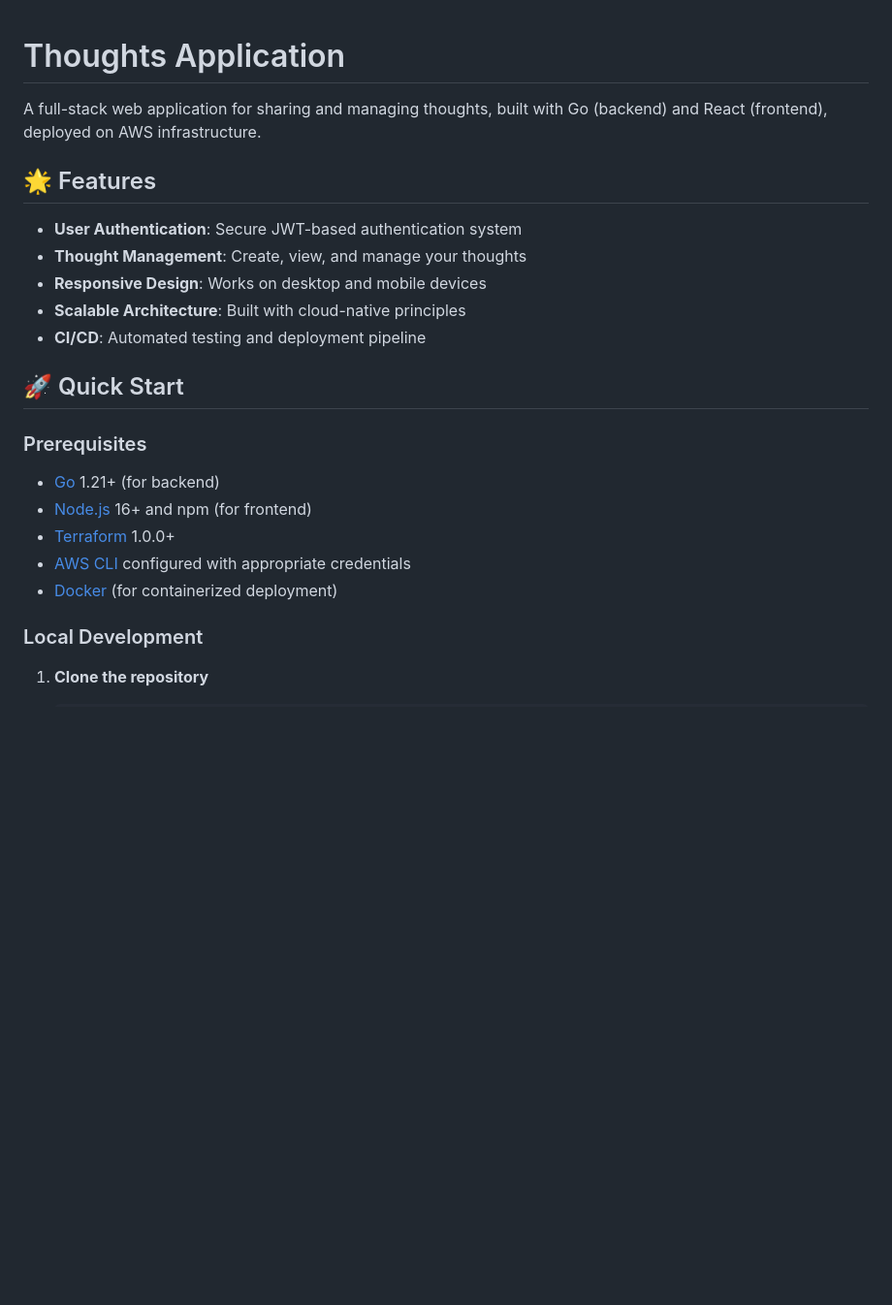
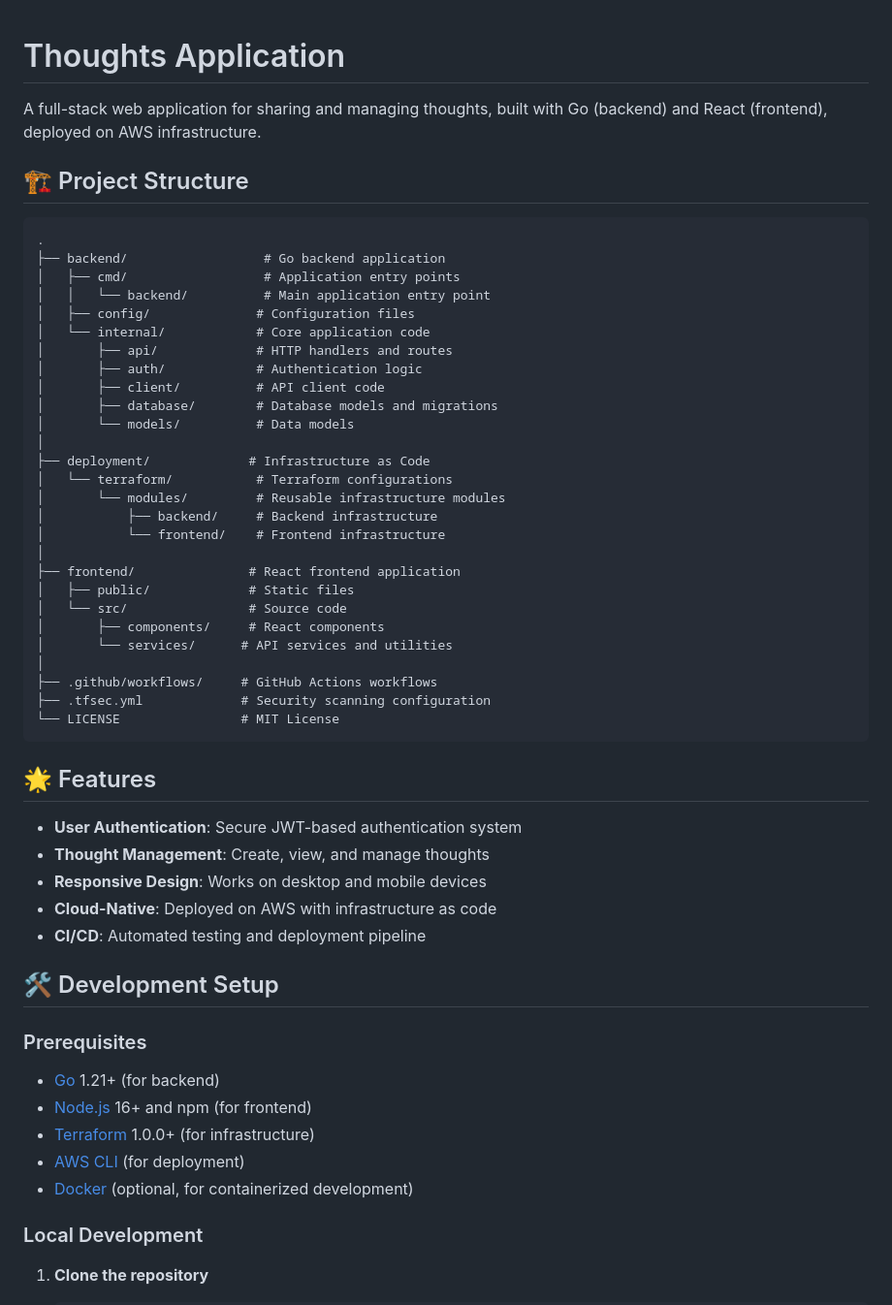
Before and after one commit to mesbahtanvir/thoughts, a Markdown page: README.md, the part around the change printed below. Shown: that part at 97% size. GitHub-like rendering; blank space fills up the shorter version.

````diff
--- a/README.md
+++ b/README.md
@@ -3,23 +3,55 @@
 
 A full-stack web application for sharing and managing thoughts, built with Go (backend) and React (frontend), deployed on AWS infrastructure.
 
+## 🏗️ Project Structure
+
+```
+.
+├── backend/                  # Go backend application
+│   ├── cmd/                  # Application entry points
+│   │   └── backend/          # Main application entry point
+│   ├── config/              # Configuration files
+│   └── internal/            # Core application code
+│       ├── api/             # HTTP handlers and routes
+│       ├── auth/            # Authentication logic
+│       ├── client/          # API client code
+│       ├── database/        # Database models and migrations
+│       └── models/          # Data models
+│
+├── deployment/             # Infrastructure as Code
+│   └── terraform/           # Terraform configurations
+│       └── modules/         # Reusable infrastructure modules
+│           ├── backend/     # Backend infrastructure
+│           └── frontend/    # Frontend infrastructure
+│
+├── frontend/               # React frontend application
+│   ├── public/             # Static files
+│   └── src/                # Source code
+│       ├── components/     # React components
+│       └── services/      # API services and utilities
+│
+├── .github/workflows/     # GitHub Actions workflows
+├── .tfsec.yml             # Security scanning configuration
+└── LICENSE                # MIT License
+```
+
 ## 🌟 Features
 
 - **User Authentication**: Secure JWT-based authentication system
-- **Thought Management**: Create, view, and manage your thoughts
+- **Thought Management**: Create, view, and manage thoughts
 - **Responsive Design**: Works on desktop and mobile devices
-- **Scalable Architecture**: Built with cloud-native principles
+- **Cloud-Native**: Deployed on AWS with infrastructure as code
 - **CI/CD**: Automated testing and deployment pipeline
 
-## 🚀 Quick Start
+## 🛠️ Development Setup
 
 ### Prerequisites
 
 - [Go](https://golang.org/dl/) 1.21+ (for backend)
 - [Node.js](https://nodejs.org/) 16+ and npm (for frontend)
-- [Terraform](https://www.terraform.io/downloads.html) 1.0.0+
-- [AWS CLI](https://aws.amazon.com/cli/) configured with appropriate credentials
-- [Docker](https://www.docker.com/) (for containerized deployment)
+- [Terraform](https://www.terraform.io/downloads.html) 1.0.0+ (for infrastructure)
+- [AWS CLI](https://aws.amazon.com/cli/) (for deployment)
+- [Docker](https://www.docker.com/) (optional, for containerized development)
 
 ### Local Development
 
````
Also changed, not shown: other parts of README.md (+68 -45 lines).
